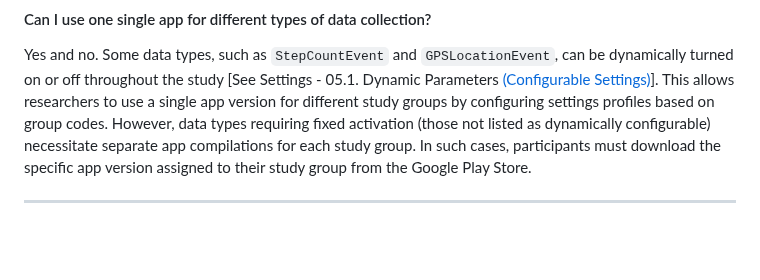
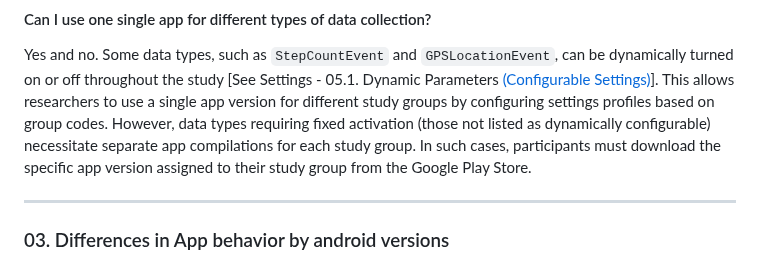
Before and after one commit to iansulin/Stanford_Screenomics, a Markdown page: FAQ.md, the part around the change. Rendered like a GitHub page; blank space fills up the shorter version.

```diff
--- a/FAQ.md
+++ b/FAQ.md
@@ -29,6 +29,6 @@ When the app takes a screenshot, it needs time to process the image and save it
 #### Can I use one single app for different types of data collection?
 Yes and no. Some data types, such as `StepCountEvent` and `GPSLocationEvent`, can be dynamically turned on or off throughout the study [See Settings - 05.1. Dynamic Parameters [(Configurable Settings)](../01_Firebase/05_Settings.md)]. This allows researchers to use a single app version for different study groups by configuring settings profiles based on group codes. However, data types requiring fixed activation (those not listed as dynamically configurable) necessitate separate app compilations for each study group. In such cases, participants must download the specific app version assigned to their study group from the Google Play Store.
 
+---
 
-
----
+### 03. Differences in App behavior by android versions
```
